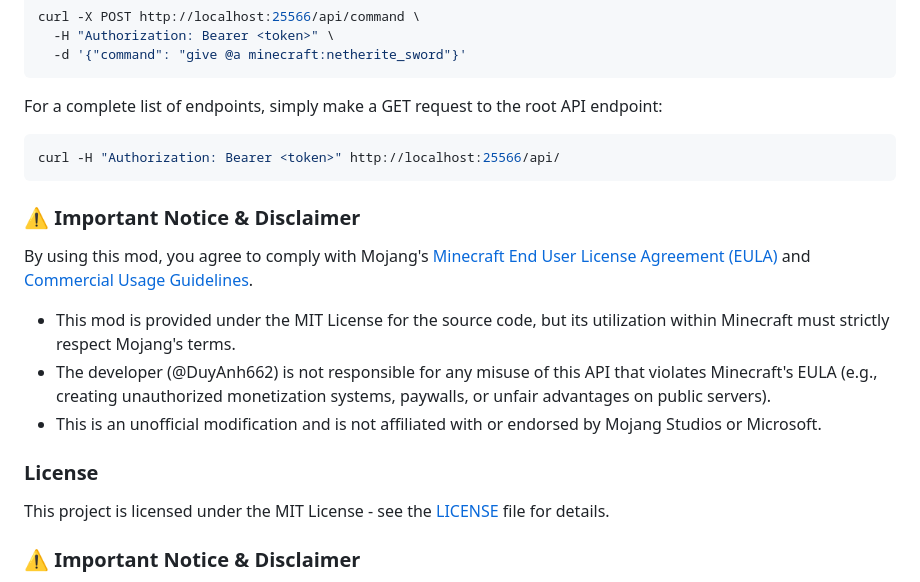
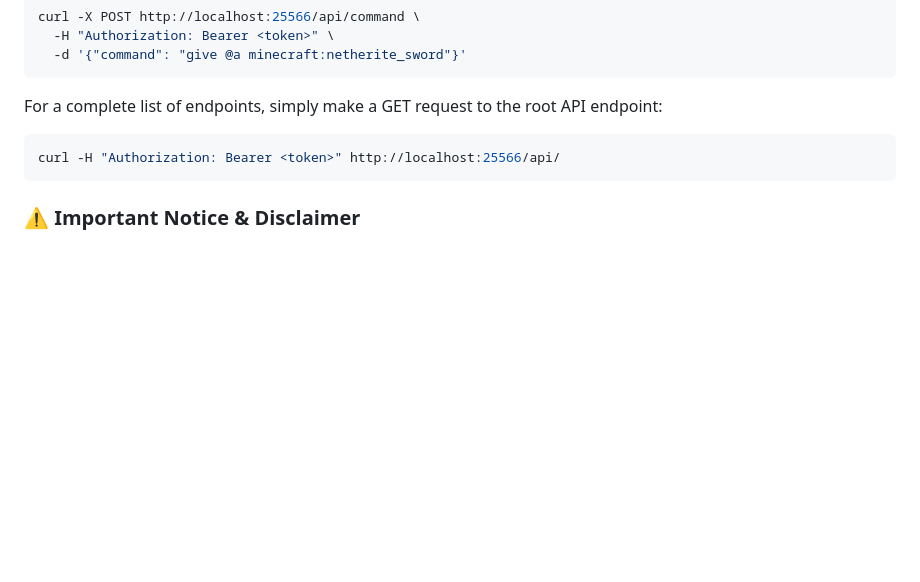
Before and after one commit to DuyAnh662/mc-api-mod, a Markdown page: README.md, the part around the change. Drawn GitHub-style; blank space fills up the shorter version.

````diff
--- a/README.md
+++ b/README.md
@@ -81,16 +81,6 @@ For a complete list of endpoints, simply make a GET request to the root API endp
 ```bash
 curl -H "Authorization: Bearer <token>" http://localhost:25566/api/
 ```
-### ⚠️ Important Notice & Disclaimer
-By using this mod, you agree to comply with Mojang's [Minecraft End User License Agreement (EULA)](https://minecraft.net) and [Commercial Usage Guidelines](https://minecraft.net).
-
-*   This mod is provided under the MIT License for the source code, but its utilization within Minecraft must strictly respect Mojang's terms.
-*   The developer (@DuyAnh662) is not responsible for any misuse of this API that violates Minecraft's EULA (e.g., creating unauthorized monetization systems, paywalls, or unfair advantages on public servers).
-*   This is an unofficial modification and is not affiliated with or endorsed by Mojang Studios or Microsoft.
-
-### License
-This project is licensed under the MIT License - see the [LICENSE](LICENSE) file for details.
-
 ### ⚠️ Important Notice & Disclaimer
 By using this mod, you agree to comply with Mojang's [Minecraft End User License Agreement (EULA)](https://minecraft.net) and [Commercial Usage Guidelines](https://minecraft.net).
 
````
